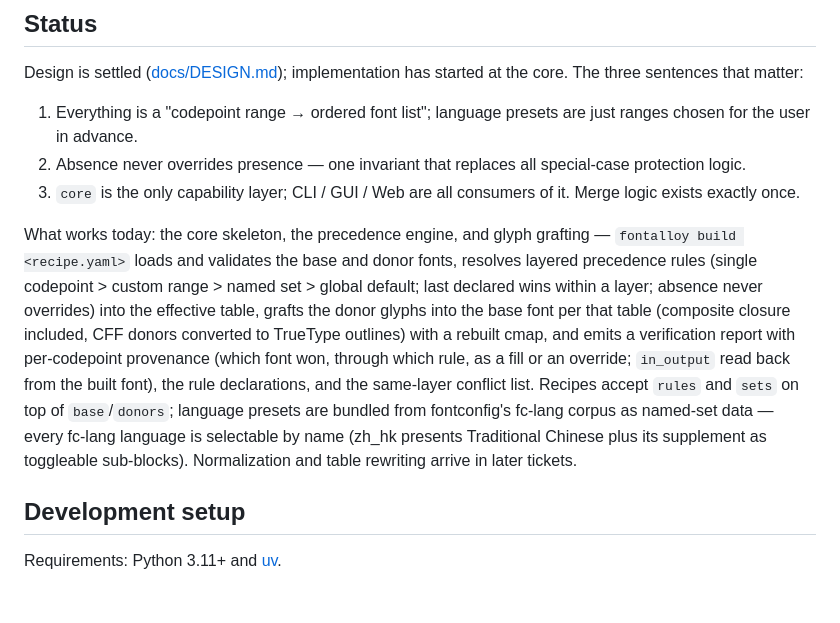
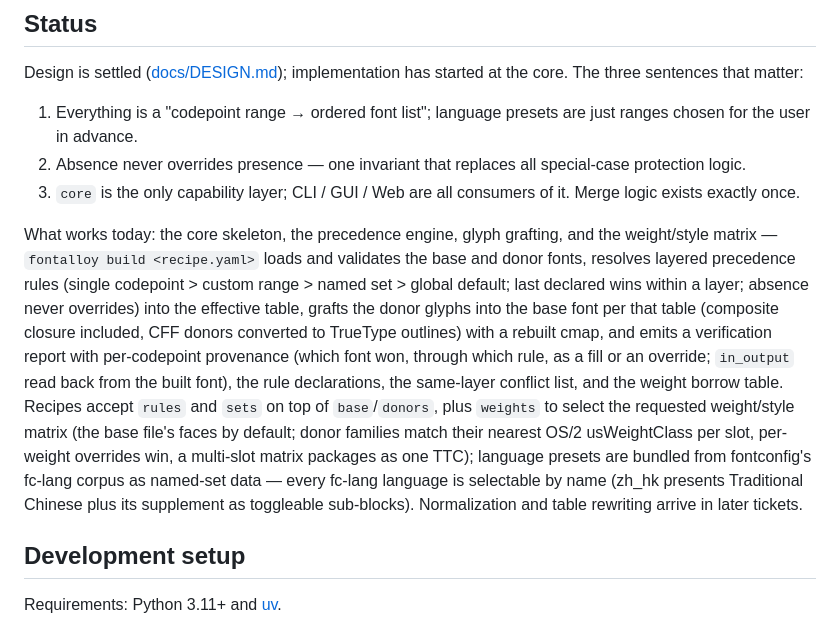
Before and after one commit to ChHsiching/fontalloy, a Markdown page: README.md, the part around the change. GitHub-like rendering; blank space fills up the shorter version.

Commit message:
docs: weight matrix glossary entries and ADR-0006 packaging

```diff
--- a/README.md
+++ b/README.md
@@ -12,7 +12,7 @@ Design is settled ([docs/DESIGN.md](docs/DESIGN.md)); implementation has started
 2. Absence never overrides presence — one invariant that replaces all special-case protection logic.
 3. `core` is the only capability layer; CLI / GUI / Web are all consumers of it. Merge logic exists exactly once.
 
-What works today: the core skeleton, the precedence engine, and glyph grafting — `fontalloy build <recipe.yaml>` loads and validates the base and donor fonts, resolves layered precedence rules (single codepoint > custom range > named set > global default; last declared wins within a layer; absence never overrides) into the effective table, grafts the donor glyphs into the base font per that table (composite closure included, CFF donors converted to TrueType outlines) with a rebuilt cmap, and emits a verification report with per-codepoint provenance (which font won, through which rule, as a fill or an override; `in_output` read back from the built font), the rule declarations, and the same-layer conflict list. Recipes accept `rules` and `sets` on top of `base`/`donors`; language presets are bundled from fontconfig's fc-lang corpus as named-set data — every fc-lang language is selectable by name (zh_hk presents Traditional Chinese plus its supplement as toggleable sub-blocks). Normalization and table rewriting arrive in later tickets.
+What works today: the core skeleton, the precedence engine, glyph grafting, and the weight/style matrix — `fontalloy build <recipe.yaml>` loads and validates the base and donor fonts, resolves layered precedence rules (single codepoint > custom range > named set > global default; last declared wins within a layer; absence never overrides) into the effective table, grafts the donor glyphs into the base font per that table (composite closure included, CFF donors converted to TrueType outlines) with a rebuilt cmap, and emits a verification report with per-codepoint provenance (which font won, through which rule, as a fill or an override; `in_output` read back from the built font), the rule declarations, the same-layer conflict list, and the weight borrow table. Recipes accept `rules` and `sets` on top of `base`/`donors`, plus `weights` to select the requested weight/style matrix (the base file's faces by default; donor families match their nearest OS/2 usWeightClass per slot, per-weight overrides win, a multi-slot matrix packages as one TTC); language presets are bundled from fontconfig's fc-lang corpus as named-set data — every fc-lang language is selectable by name (zh_hk presents Traditional Chinese plus its supplement as toggleable sub-blocks). Normalization and table rewriting arrive in later tickets.
 
 ## Development setup
 
```
Also changed, not shown: GLOSSARY.md (+12 -0 lines), docs/adr/0006-weight-matrix-single-artifact-packaging.md (added, +19 -0 lines).
